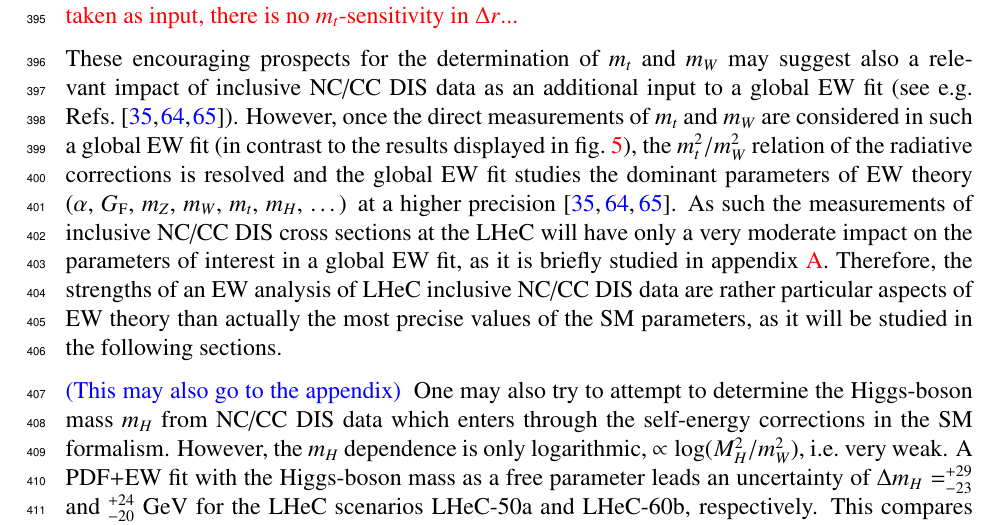
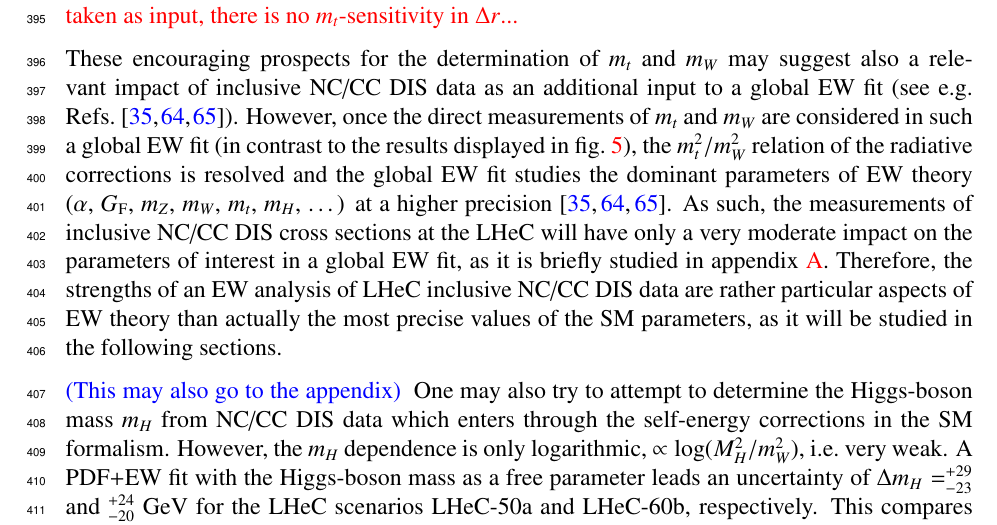
Before and after one commit to britzger/lhec-ew-paper, a LaTeX paper (paper.tex, which reads lhec_ew.tex): part of page 19 of 52, cut so that both start at the same text. Compiled offline with pdfLaTeX.

```diff
--- a/lhec_ew.tex
+++ b/lhec_ew.tex
@@ -1043,7 +1043,7 @@
 corrections is resolved and the global EW fit studies the
 dominant parameters of EW theory ($\alpha$, \gf, \mz, \mw, \mt, \mH,
 \dots) at a higher precision~\cite{deBlas:2016ojx,Haller:2018nnx,PDG19}.
-As such the measurements of inclusive NC/CC DIS cross sections at the
+As such, the measurements of inclusive NC/CC DIS cross sections at the
 LHeC will have only a very moderate impact on the parameters of
 interest in a global EW fit, as it is briefly studied in
 appendix~\ref{app:globalfit}.
```
